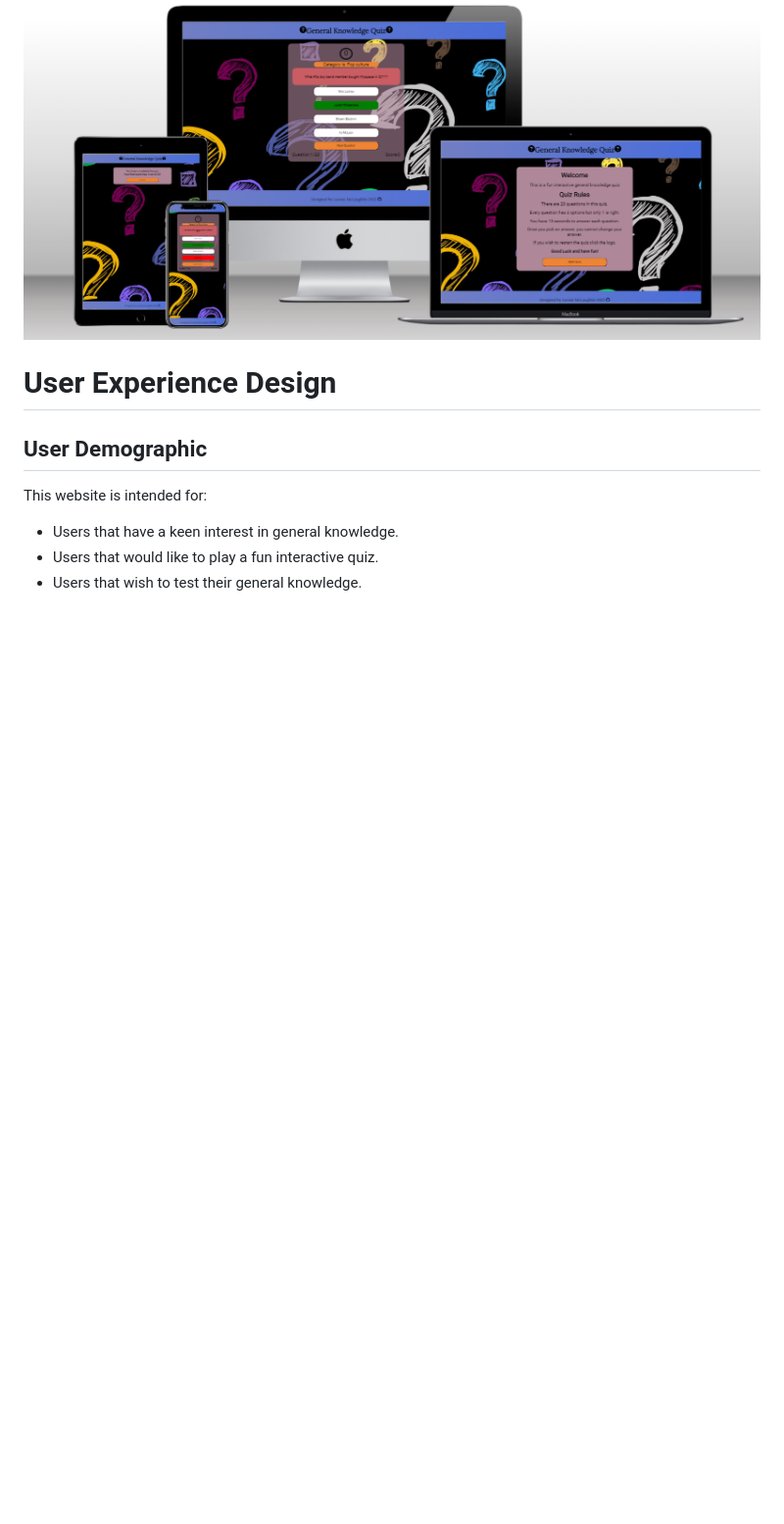
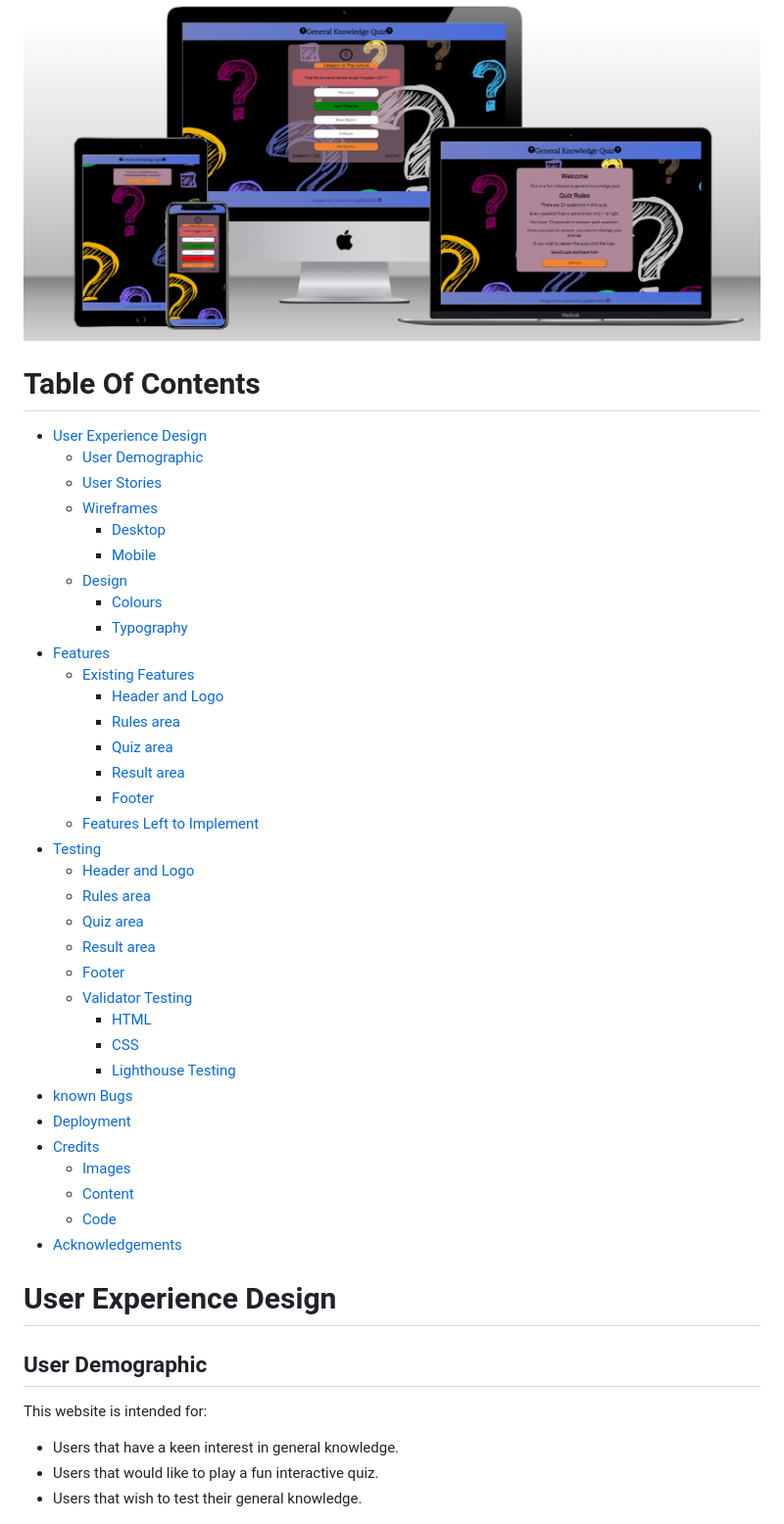
Before and after one commit to leoniemclaughlin7/general-knowledge-quiz, a Markdown page: README.md, the part around the change. Shown at 98% size. Drawn GitHub-style; blank space fills up the shorter version.

Commit message:
Add table of contents to README.md

```diff
--- a/README.md
+++ b/README.md
@@ -6,6 +6,43 @@ This is a fun interactive quiz game designed for all users that would like to te
 A live version of the project can be accessed here: [General Knowledge Quiz](https://leoniemclaughlin7.github.io/general-knowledge-quiz/)
 
 <img src="assets/images/readme-images/mock-up-gkq.png">
+
+# Table Of Contents
+
+* [User Experience Design](#user-experience-design)
+  * [User Demographic](#user-demographic)
+  * [User Stories](#user-stories)
+  * [Wireframes](#wireframes)
+    * [Desktop](#desktop)
+    * [Mobile](#mobile)
+  * [Design](#design)
+    * [Colours](#colours)
+    * [Typography](#typography)
+* [Features](#features)
+  * [Existing Features](#existing-features)
+    * [Header and Logo](#header-and-logo)
+    * [Rules area](#rules-area)
+    * [Quiz area](#quiz-area)
+    * [Result area](#result-area)
+    * [Footer](#footer)
+  * [Features Left to Implement](#features-left-to-implement)
+* [Testing](#testing)
+  * [Header and Logo](#header-and-logo-1)
+  * [Rules area](#rules-area-1)
+  * [Quiz area](#quiz-area-1)
+  * [Result area](#result-area-1)
+  * [Footer](#footer-1)
+  * [Validator Testing](#validator-testing)
+    * [HTML](#html)
+    * [CSS](#css)
+    * [Lighthouse Testing](#lighthouse-testing)
+* [known Bugs](#known-bugs)
+* [Deployment](#deployment)
+* [Credits](#credits)
+  * [Images](#images)
+  * [Content](#content)
+  * [Code](#code)
+* [Acknowledgements](#acknowledgements)
 
 # User Experience Design
 
```
